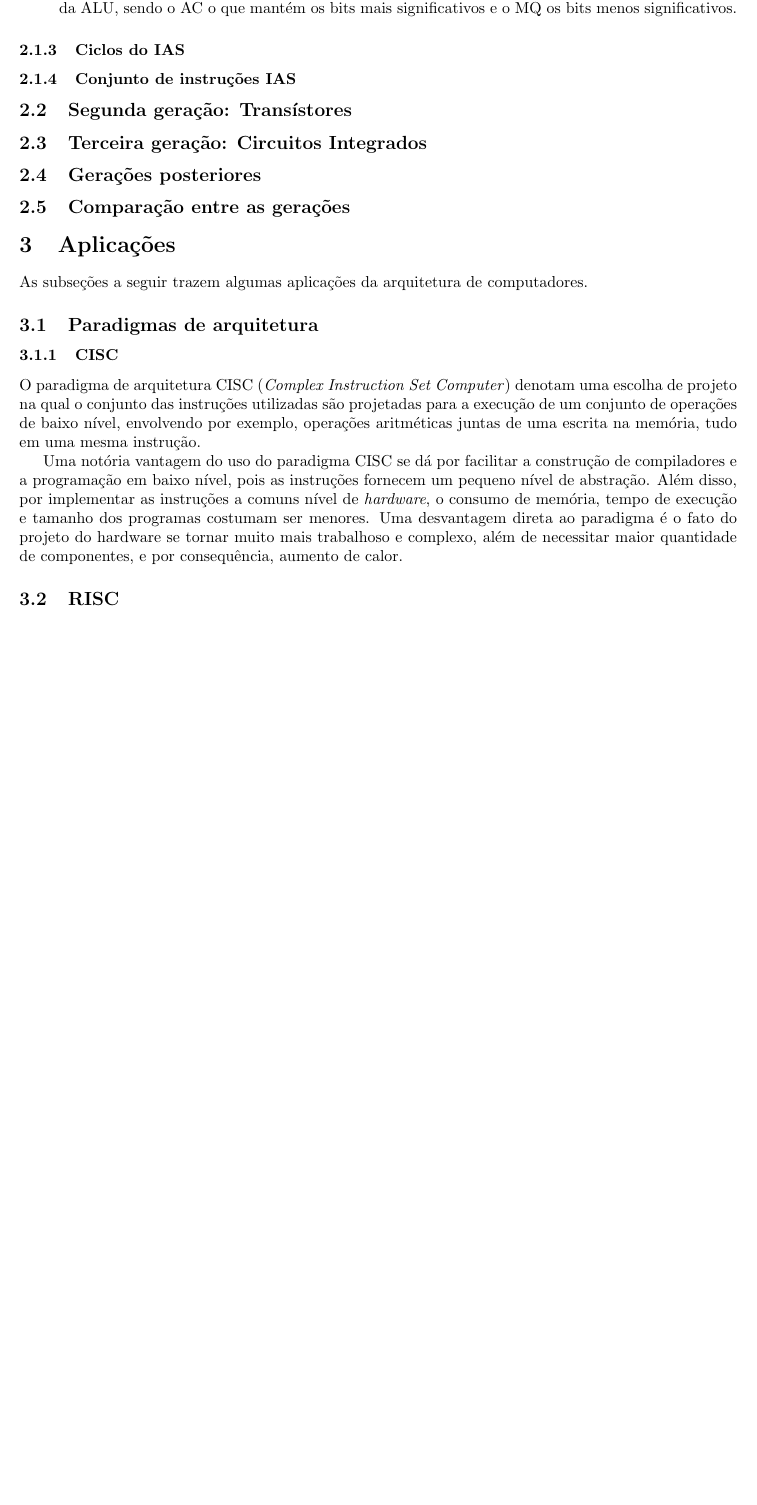
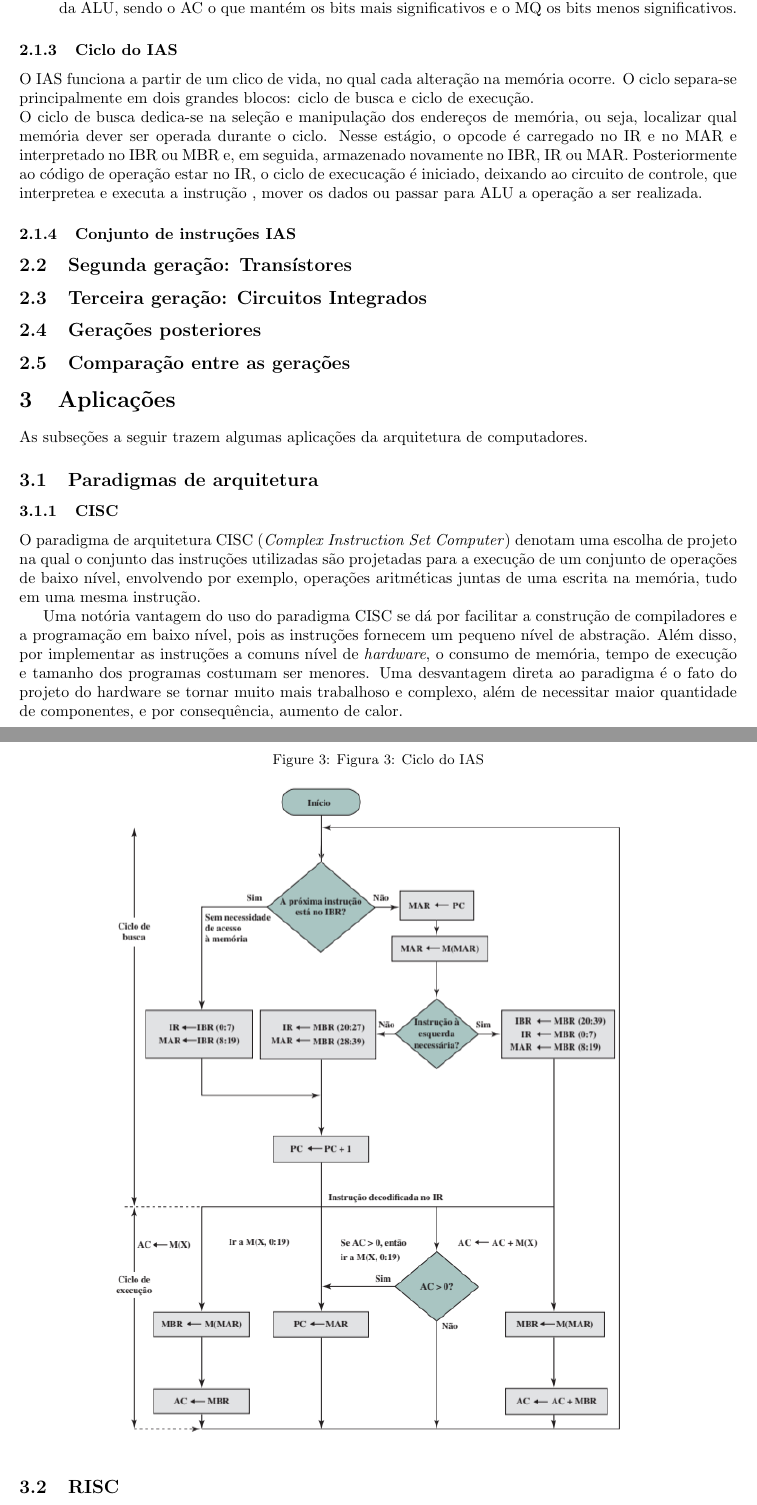
Before and after one commit to bingulo/intro-profissional, a LaTeX document (resumo/resumo.tex): part of page 3 of 8 before the commit and two parts of pages 3 and 4 of 9 after it, the two joined at a grey line, cut so that both start at the same text, the shorter picture padded with empty space. Compiled offline with pdfLaTeX.

Commit message:
Resumo: adicionado 2.1.3 Ciclo do IAS

```diff
--- a/resumo/resumo.tex
+++ b/resumo/resumo.tex
@@ -132,7 +132,17 @@ armazenamento da unidade de controle e da ALU, chamados de registradores.
             os bits mais significativos e o MQ os bits menos significativos.
 \end{itemize}
 
-\subsubsection{Ciclos do IAS}
+\subsubsection{Ciclo do IAS}
+	O IAS funciona a partir de um clico de vida, no qual cada alteração na memória ocorre. O ciclo separa-se principalmente em dois grandes blocos: ciclo de busca e ciclo de execução. \\
+	O ciclo de busca dedica-se na seleção e manipulação dos endereços de memória, ou seja, localizar qual memória dever ser operada durante o ciclo. Nesse estágio, o opcode é carregado no IR e no MAR e interpretado no IBR ou MBR e, em seguida, armazenado novamente no IBR, IR ou MAR.
+	Posteriormente ao código de operação estar no IR, o ciclo de execucação é iniciado, deixando ao circuito de controle, que interpretea e executa a instrução , mover os dados ou passar para ALU a operação a ser realizada.
+
+\begin{figure}[h]
+	\caption{Figura 3: Ciclo do IAS}\textbf{}
+	\centering
+	\includegraphics[width=0.75\textwidth]{cicloDoIAS.png}
+\end{figure}
+
 \subsubsection{Conjunto de instruções IAS}
 \subsection{Segunda geração: Transístores}
 \subsection{Terceira geração: Circuitos Integrados}
```
Also changed, not shown: resumo/images/cicloDoIAS.png (added), 1 other file.
